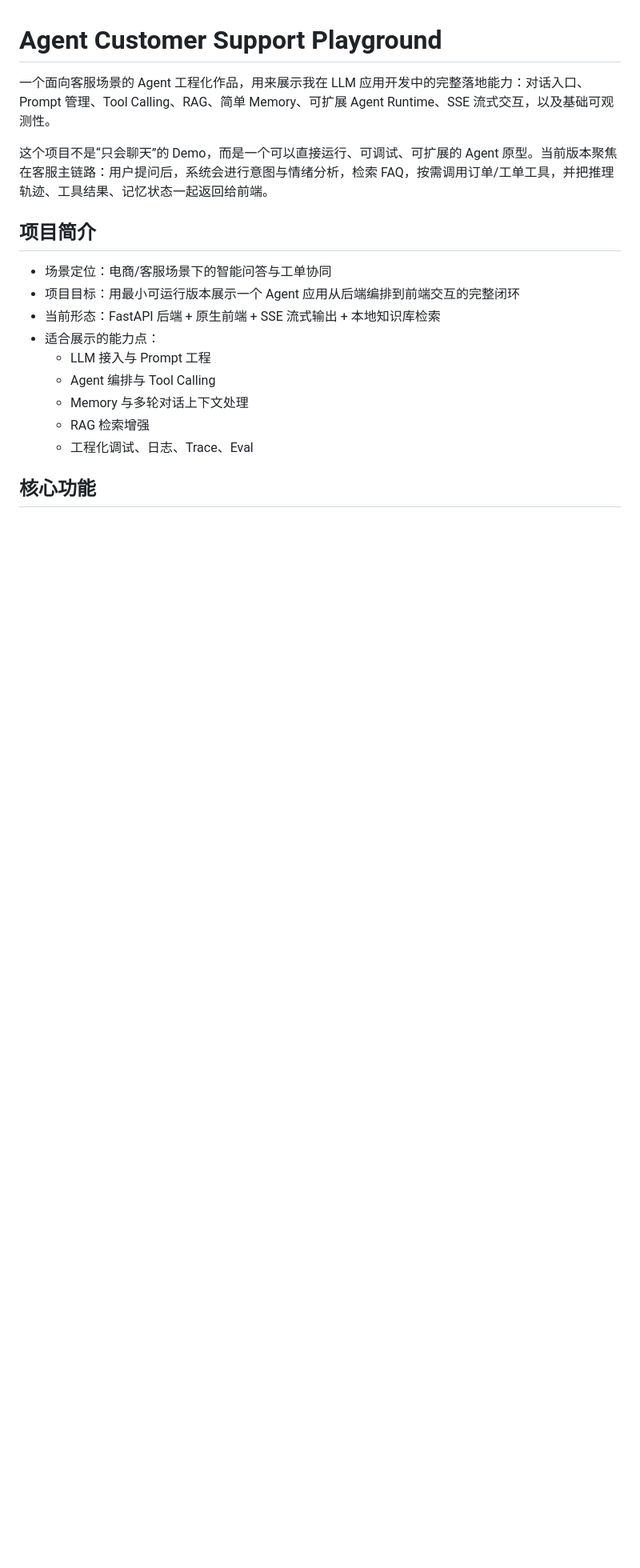
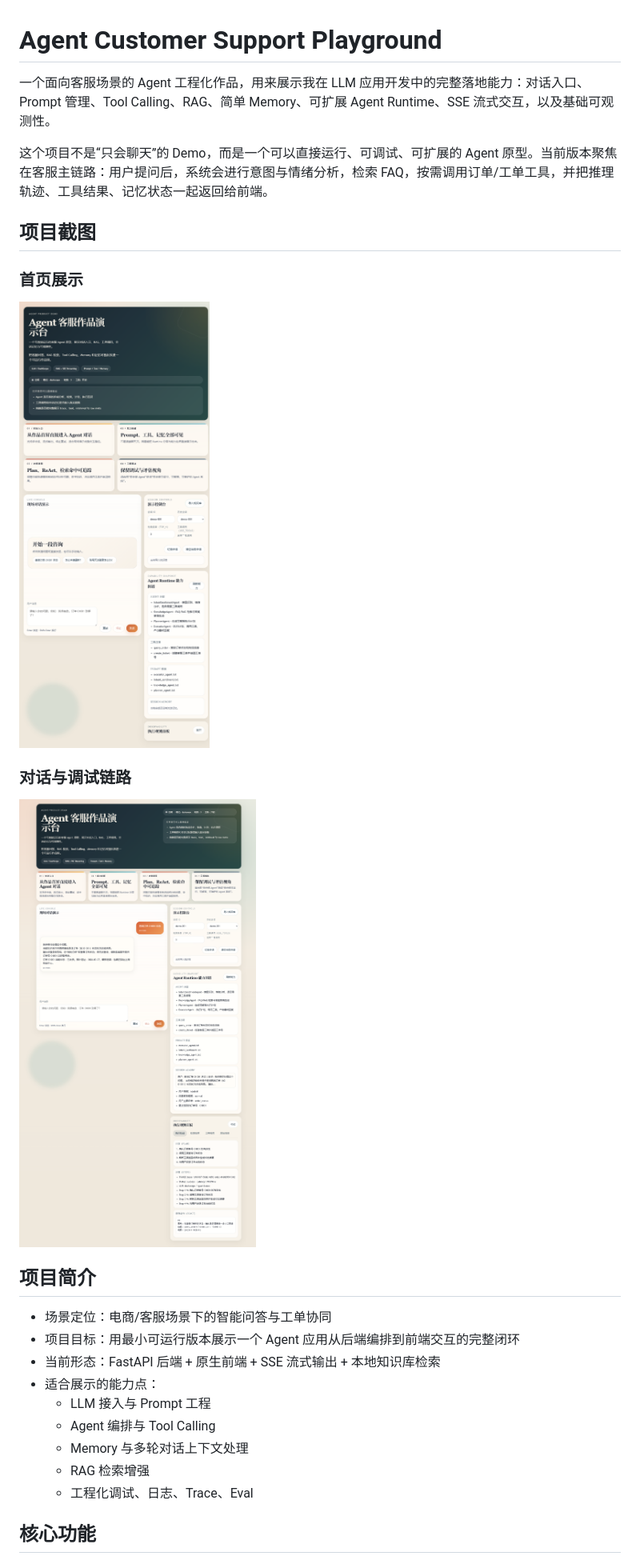
Before and after one commit to djc-jpg/xh-Customer-Support, a Markdown page: README.md, the part around the change. Shown: that part at 80% size. Drawn GitHub-style; pictures changed too: docs/images/agent-chat-debug.png (added), docs/images/agent-homepage.png (added); blank space fills up the shorter version.

Commit message:
docs: add project screenshots to readme

```diff
--- a/README.md
+++ b/README.md
@@ -3,6 +3,16 @@
 一个面向客服场景的 Agent 工程化作品，用来展示我在 LLM 应用开发中的完整落地能力：对话入口、Prompt 管理、Tool Calling、RAG、简单 Memory、可扩展 Agent Runtime、SSE 流式交互，以及基础可观测性。
 
 这个项目不是“只会聊天”的 Demo，而是一个可以直接运行、可调试、可扩展的 Agent 原型。当前版本聚焦在客服主链路：用户提问后，系统会进行意图与情绪分析，检索 FAQ，按需调用订单/工单工具，并把推理轨迹、工具结果、记忆状态一起返回给前端。
+
+## 项目截图
+
+### 首页展示
+
+![Agent 首页展示](docs/images/agent-homepage.png)
+
+### 对话与调试链路
+
+![Agent 对话与调试链路](docs/images/agent-chat-debug.png)
 
 ## 项目简介
 
```
